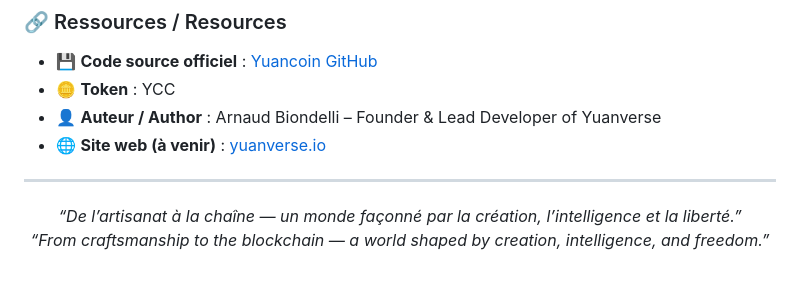
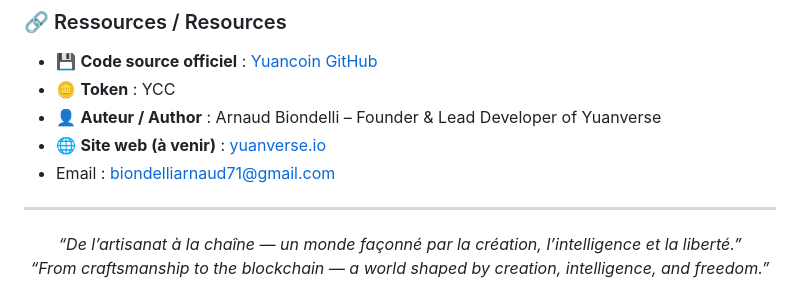
Before and after one commit to yuancoins/Yuancoin-Source, a Markdown page: README.md, the part around the change. Drawn GitHub-style.

```diff
--- a/README.md
+++ b/README.md
@@ -72,6 +72,7 @@ The project includes a unified wallet (Desktop / Mobile / Web), a dynamic reward
 - 🪙 **Token** : YCC
 - 👤 **Auteur / Author** : Arnaud Biondelli – Founder & Lead Developer of Yuanverse
 - 🌐 **Site web (à venir)** : [yuanverse.io](https://yuanverse.io)
+- Email : biondelliarnaud71@gmail.com
 
 ---
 
```
